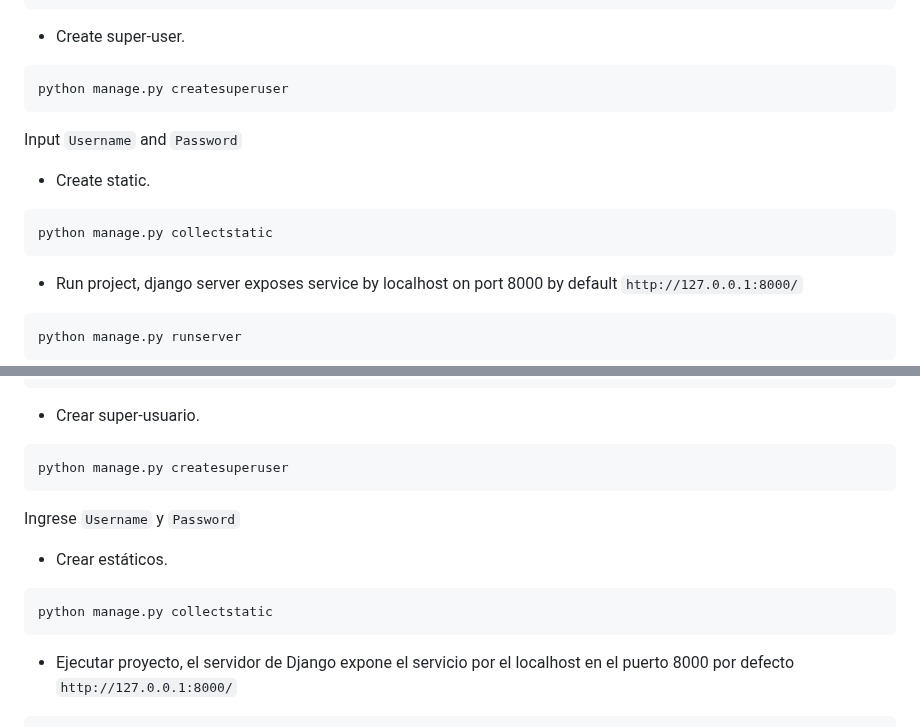
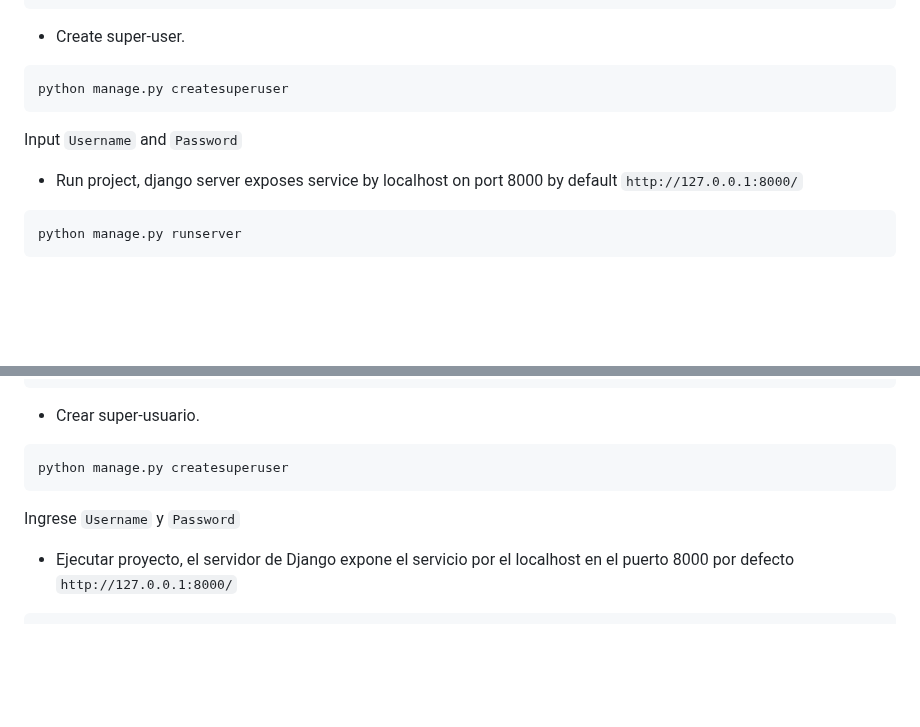
Before and after one commit to ProfessorGinno/recipe-blog, a Markdown page: README.md, 2 parts joined by grey strips. Rendered like a GitHub page; blank space fills up the shorter version.

Commit message:
Update README.md
Mino changes

````diff
--- a/README.md
+++ b/README.md
@@ -48,10 +48,6 @@ python manage.py createsuperuser
 ```
 Input `Username` and `Password`
 
-- Create static.
-```bash
-python manage.py collectstatic
-```
 - Run project, django server exposes service by localhost on port 8000 by default `http://127.0.0.1:8000/`
 ```bash
 python manage.py runserver
@@ -215,11 +211,6 @@ python manage.py createsuperuser
 ```
 Ingrese `Username` y `Password`
 
-- Crear estáticos.
-```bash
-python manage.py collectstatic
-```
-
 - Ejecutar proyecto, el servidor de Django expone el servicio por el localhost en el puerto 8000 por defecto `http://127.0.0.1:8000/`
 ```bash
 python manage.py runserver
````
